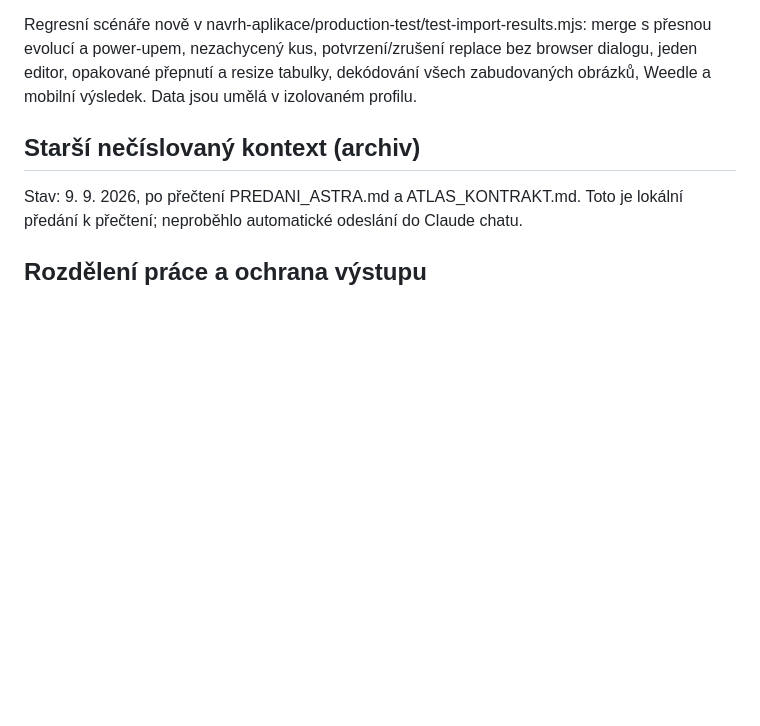
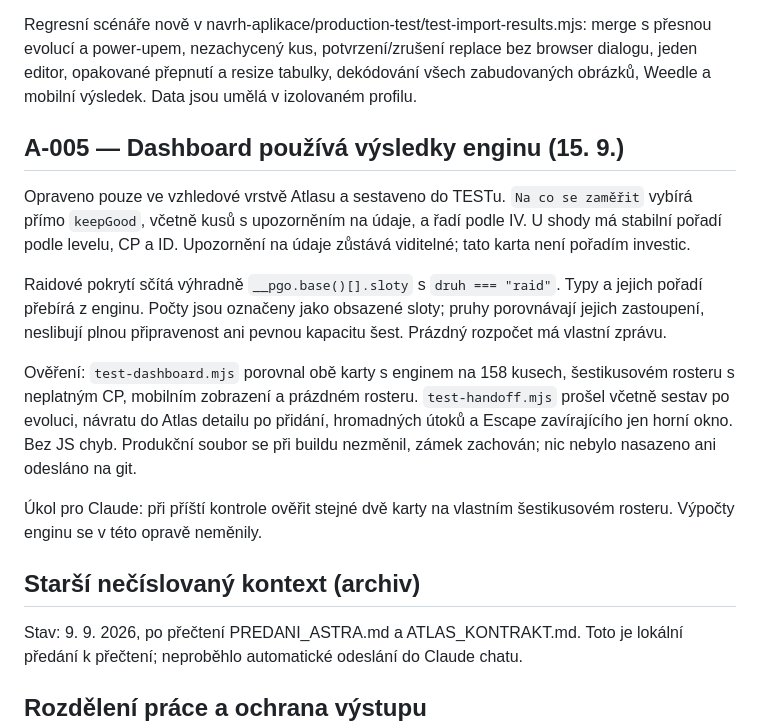
Before and after one commit to Lukas-Riha/pokemon-go-app, a Markdown page: docs/PREDANI_CLAUDE_OD_ASTRY.md, the part around the change. GitHub-like rendering; blank space fills up the shorter version.

```diff
--- a/docs/PREDANI_CLAUDE_OD_ASTRY.md
+++ b/docs/PREDANI_CLAUDE_OD_ASTRY.md
@@ -41,6 +41,16 @@ Samostatné tools/atlas_import_hooks.py (volané pouze v --test) doplňují do m
 Veřejné atlasDetail/atlasSort/atlasImage od Clauda jsou již převzaté. tools/atlas_test_hooks.py zůstává jeho izolace úložiště. Atlas nyní používá atlasImage (obrazekHtml z enginu) pro druhy mimo původní balík. Weedle je navíc v atlas-art.json, ostatní používají produkční primární i záložní URL. Detail má jedinou úpravu v hlavičce. Tabulka má na desktopu šířku dle --tabulka-min, aby po přepnutí režimu nekolabovaly pevné sloupce.
 
 Regresní scénáře nově v navrh-aplikace/production-test/test-import-results.mjs: merge s přesnou evolucí a power-upem, nezachycený kus, potvrzení/zrušení replace bez browser dialogu, jeden editor, opakované přepnutí a resize tabulky, dekódování všech zabudovaných obrázků, Weedle a mobilní výsledek. Data jsou umělá v izolovaném profilu.
+
+## A-005 — Dashboard používá výsledky enginu (15. 9.)
+
+Opraveno pouze ve vzhledové vrstvě Atlasu a sestaveno do TESTu. `Na co se zaměřit` vybírá přímo `keepGood`, včetně kusů s upozorněním na údaje, a řadí podle IV. U shody má stabilní pořadí podle levelu, CP a ID. Upozornění na údaje zůstává viditelné; tato karta není pořadím investic.
+
+Raidové pokrytí sčítá výhradně `__pgo.base()[].sloty` s `druh === "raid"`. Typy a jejich pořadí přebírá z enginu. Počty jsou označeny jako obsazené sloty; pruhy porovnávají jejich zastoupení, neslibují plnou připravenost ani pevnou kapacitu šest. Prázdný rozpočet má vlastní zprávu.
+
+Ověření: `test-dashboard.mjs` porovnal obě karty s enginem na 158 kusech, šestikusovém rosteru s neplatným CP, mobilním zobrazení a prázdném rosteru. `test-handoff.mjs` prošel včetně sestav po evoluci, návratu do Atlas detailu po přidání, hromadných útoků a Escape zavírajícího jen horní okno. Bez JS chyb. Produkční soubor se při buildu nezměnil, zámek zachován; nic nebylo nasazeno ani odesláno na git.
+
+Úkol pro Claude: při příští kontrole ověřit stejné dvě karty na vlastním šestikusovém rosteru. Výpočty enginu se v této opravě neměnily.
 
 ## Starší nečíslovaný kontext (archiv)
 
```
Also changed, not shown: docs/PREDANI_ASTRA.md (+34 -0 lines).
